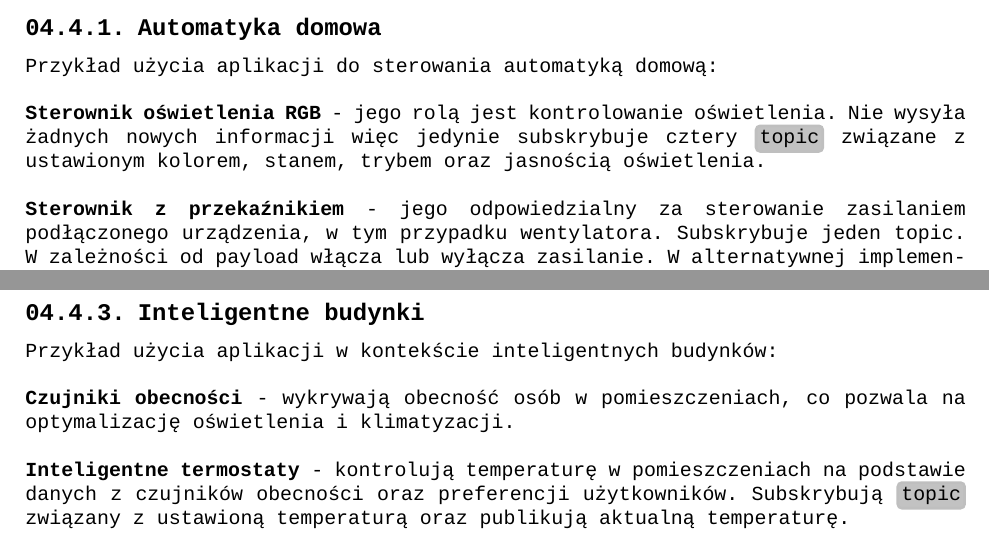
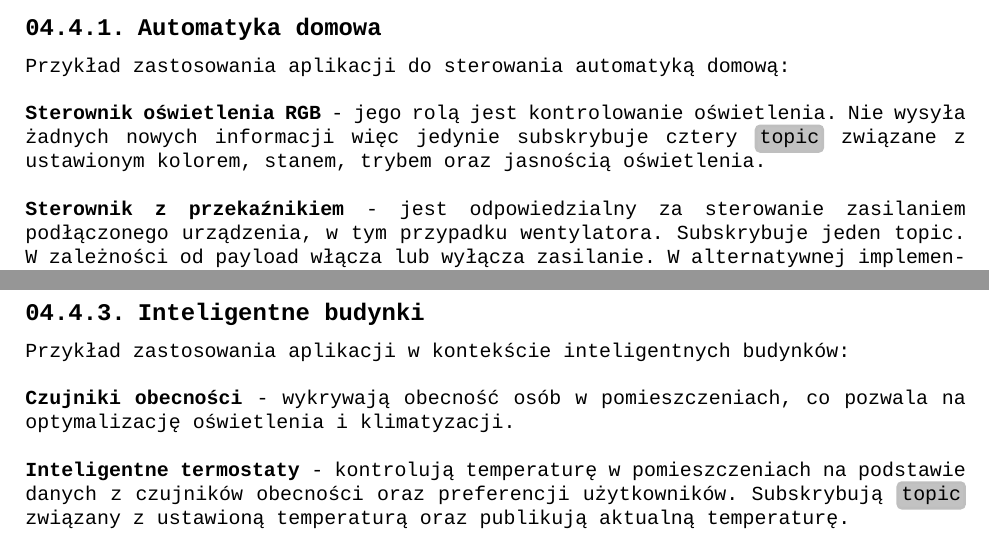
Before and after one commit to gq97a6/cs_beng_thesis_iot, a LaTeX book (main.tex, which reads includes/4-faza_analizy.tex): two parts of pages 16 and 18 of 94, joined at a grey line, cut so that both start at the same text. Compiled offline with XeLaTeX; a missing font is replaced by an installed copy or a similar font.

Commit message:
Minor changes.

```diff
--- a/includes/4-faza_analizy.tex
+++ b/includes/4-faza_analizy.tex
@@ -28,11 +28,11 @@ Projekt nie kładzie silnego nacisku na komercjalizację. W związku z powyższy
 W tej sekcji znajdują się trzy przykładowe scenariusze wykorzystania prezentowanej aplikacji. W opisach celowo pominięto serwer MQTT.
 
 \subsubsection{Automatyka domowa}
-Przykład użycia aplikacji do sterowania automatyką domową:\\
+Przykład zastosowania aplikacji do sterowania automatyką domową:\\
 
 \textbf{Sterownik oświetlenia RGB} - jego rolą jest kontrolowanie oświetlenia. Nie wysyła żadnych nowych informacji więc jedynie subskrybuje cztery \tcbox{topic} związane z ustawionym kolorem, stanem, trybem oraz jasnością oświetlenia.\\
 
-\textbf{Sterownik z przekaźnikiem} - jego odpowiedzialny za sterowanie zasilaniem podłączonego urządzenia, w tym przypadku wentylatora. Subskrybuje jeden topic. W zależności od payload włącza lub wyłącza zasilanie. W alternatywnej implementacji mógłby jedynie przełączać stan urządzenia nie zważając na payload.\\
+\textbf{Sterownik z przekaźnikiem} - jest odpowiedzialny za sterowanie zasilaniem podłączonego urządzenia, w tym przypadku wentylatora. Subskrybuje jeden topic. W zależności od payload włącza lub wyłącza zasilanie. W alternatywnej implementacji mógłby jedynie przełączać stan urządzenia nie zważając na payload.\\
 
 \textbf{Sterownik ogrzewania podłogowego} - ma za zadanie kontrolować ogrzewaniem w pokoju. Z tego powodu subskrybuje dwa \tcbox{topic} zawierające zadaną oraz aktualną temperaturę.\\
 
@@ -62,7 +62,7 @@ Przykład użycia aplikacji do rolnictwa precyzyjnego \cite{rolnictwoprecyzyjne}
 \newpage
 
 \subsubsection{Inteligentne budynki}
-Przykład użycia aplikacji w kontekście inteligentnych budynków:\\
+Przykład zastosowania aplikacji w kontekście inteligentnych budynków:\\
 
 \textbf{Czujniki obecności} - wykrywają obecność osób w pomieszczeniach, co pozwala na optymalizację oświetlenia i klimatyzacji.\\
 
```
Also changed, not shown: includes/0.1-karta_projektu.tex (+1 -1 lines), includes/5-faza_projektowania.tex (+1 -1 lines), main.bbl, main.pdf, includes/4-faza_analizy.tex (6 more changed lines), 11 other files.
